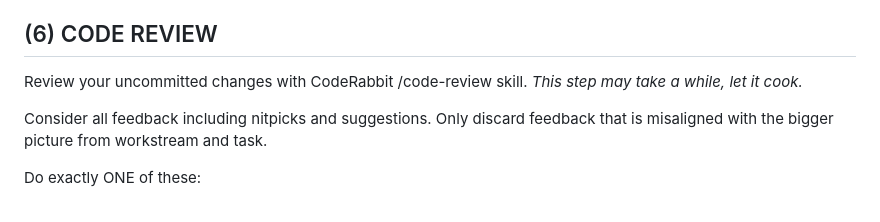
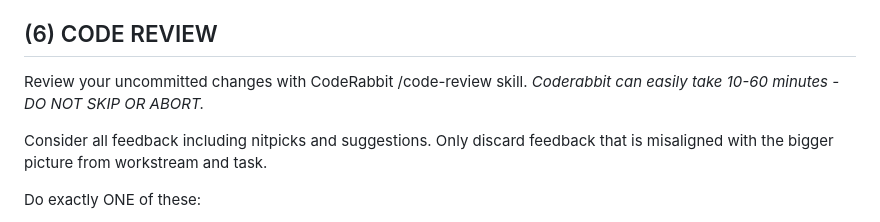
Before and after one commit to cmx-tools/packages, a Markdown page: .sandcastle/implement-prompt.md, the part around the change. GitHub-like rendering.

Commit message:
build(sandcastle): expect long running coderabbit

```diff
--- a/.sandcastle/implement-prompt.md
+++ b/.sandcastle/implement-prompt.md
@@ -108,7 +108,7 @@ Continuing to implement a misaligned solution is a HUGE **failure**.
 ## (6) CODE REVIEW
 
 Review your uncommitted changes with CodeRabbit /code-review skill.
-_This step may take a while, let it cook._
+_Coderabbit can easily take 10-60 minutes - DO NOT SKIP OR ABORT._
 
 Consider all feedback including nitpicks and suggestions.
 Only discard feedback that is misaligned with the bigger picture from workstream and task.
```
